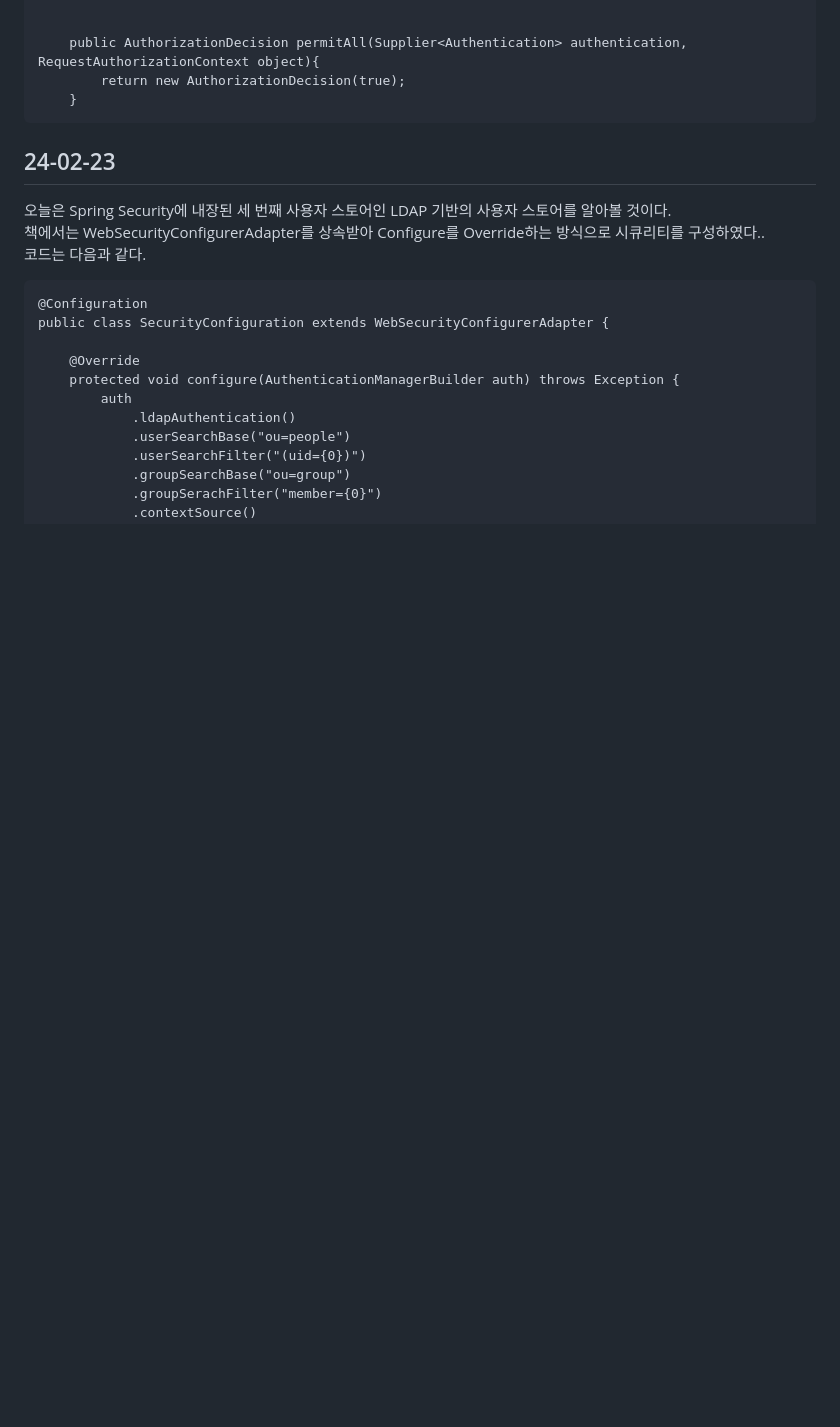
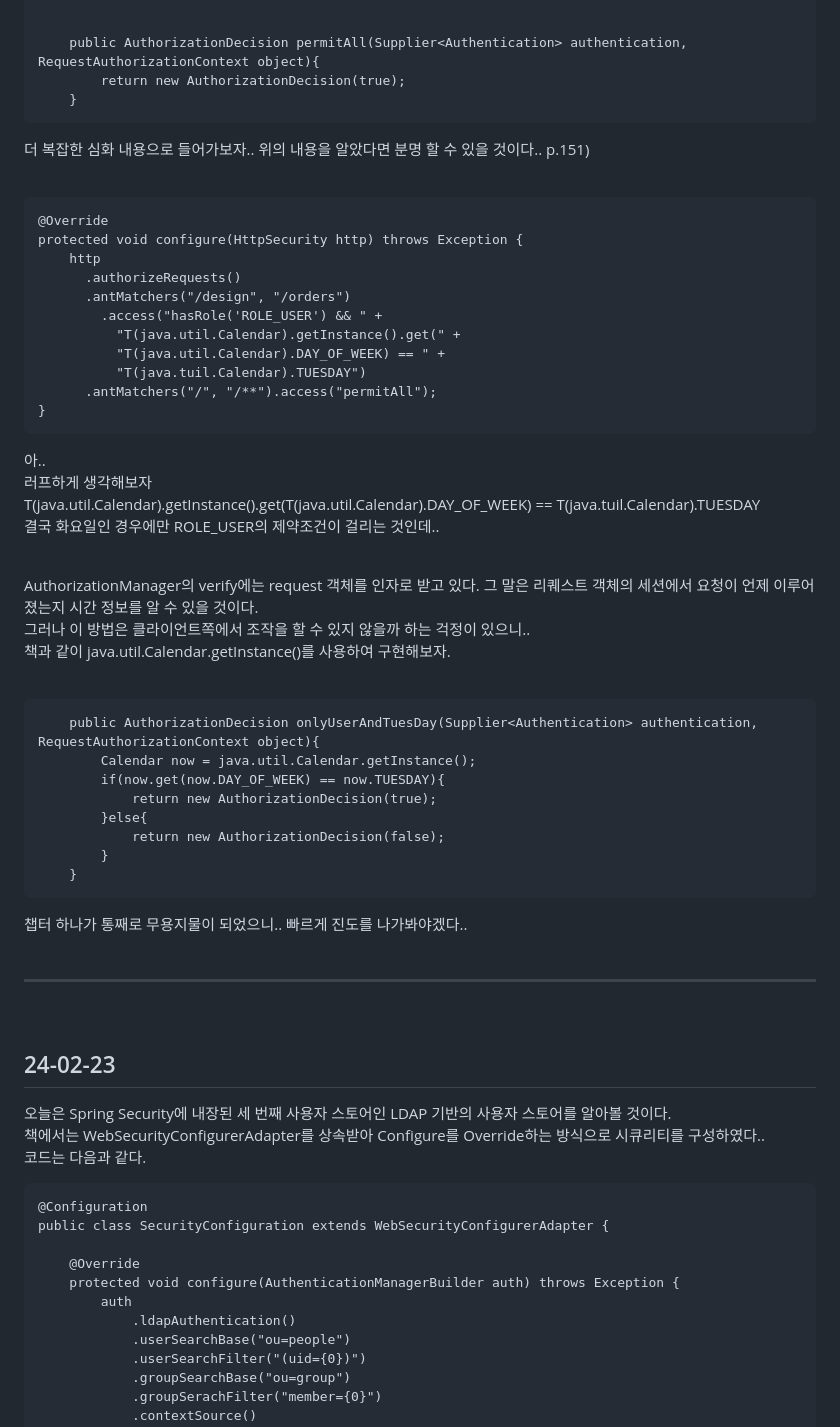
Before and after one commit to HorsepowerJoe/taco-cloud, a Markdown page: README.md, the part around the change. GitHub-like rendering; blank space fills up the shorter version.

````diff
--- a/README.md
+++ b/README.md
@@ -155,6 +155,52 @@ protected void configure(HttpSecurity http) throws Exception {
         return new AuthorizationDecision(true);
     }
 ```
+
+더 복잡한 심화 내용으로 들어가보자.. 위의 내용을 알았다면 분명 할 수 있을 것이다.. p.151)<br />
+<br />
+```
+@Override
+protected void configure(HttpSecurity http) throws Exception {
+	http
+	  .authorizeRequests()
+	  .antMatchers("/design", "/orders")
+	    .access("hasRole('ROLE_USER') && " +
+	      "T(java.util.Calendar).getInstance().get(" +
+	      "T(java.util.Calendar).DAY_OF_WEEK) == " +
+	      "T(java.tuil.Calendar).TUESDAY")
+	  .antMatchers("/", "/**").access("permitAll");
+}
+```
+아..<br />
+러프하게 생각해보자<br />
+T(java.util.Calendar).getInstance().get(T(java.util.Calendar).DAY_OF_WEEK) == T(java.tuil.Calendar).TUESDAY<br />
+결국 화요일인 경우에만 ROLE_USER의 제약조건이 걸리는 것인데..<br />
+
+<br />
+
+AuthorizationManager의 verify에는 request 객체를 인자로 받고 있다. 그 말은 리퀘스트 객체의 세션에서 요청이 언제 이루어 졌는지 시간 정보를 알 수 있을 것이다.<br />
+그러나 이 방법은 클라이언트쪽에서 조작을 할 수 있지 않을까 하는 걱정이 있으니..<br />
+책과 같이 java.util.Calendar.getInstance()를 사용하여 구현해보자.<br />
+
+<br />
+
+```
+    public AuthorizationDecision onlyUserAndTuesDay(Supplier<Authentication> authentication, RequestAuthorizationContext object){
+        Calendar now = java.util.Calendar.getInstance();
+        if(now.get(now.DAY_OF_WEEK) == now.TUESDAY){
+            return new AuthorizationDecision(true);
+        }else{
+            return new AuthorizationDecision(false);
+        }
+    }
+```
+
+챕터 하나가 통째로 무용지물이 되었으니.. 빠르게 진도를 나가봐야겠다.. <br />
+<br />
+<hr />
+<br />
+
+
 
 
 
````
